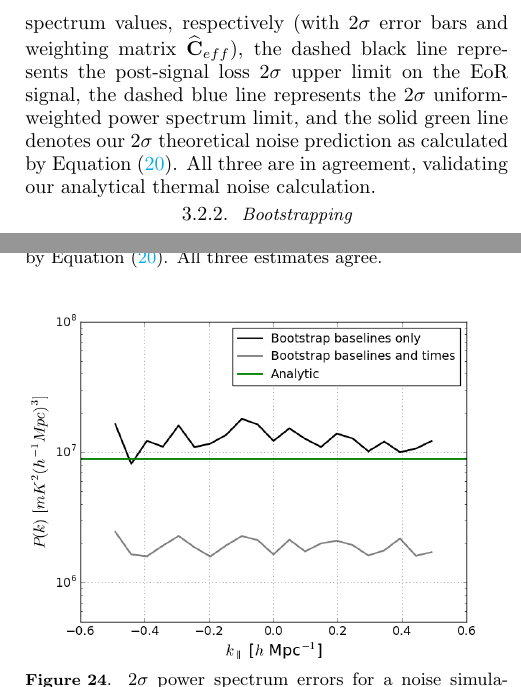
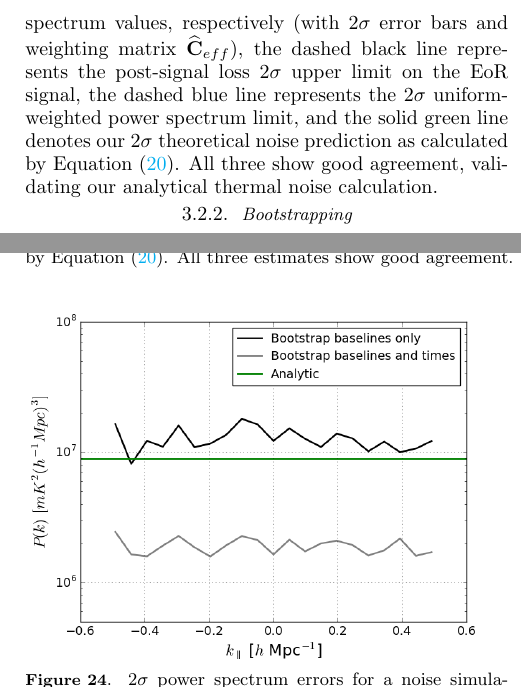
Before and after one commit to carinacheng/PAPERMethods_paper, a LaTeX paper (PAPER.tex): two parts of the columns of pages 25 and 26 of 31, joined at a grey line, cut so that both start at the same text. Compiled offline with pdfLaTeX.

Commit message:
changed 'shows agreement' text to 'shows good agreement'

```diff
--- a/PAPER.tex
+++ b/PAPER.tex
@@ -1478,7 +1478,7 @@ Power spectrum results for the noise simulation, which uses our full power spect
 \ref{fig:ps_noise}, where the black and gray points represent pre-signal loss estimated positive and negative power spectrum values, respectively (with
 $2\sigma$ error bars and weighting matrix $\widehat{\textbf{C}}_{eff}$), the dashed black line represents the post-signal loss $2\sigma$ upper limit on the EoR signal, the dashed blue line represents the $2\sigma$ uniform-weighted power
 spectrum limit, and the solid green line denotes our $2\sigma$ theoretical noise prediction as calculated by Equation
-\eqref{eq:sense}. All three are in agreement, validating our analytical thermal noise calculation.
+\eqref{eq:sense}. All three show good agreement, validating our analytical thermal noise calculation.
 
 \begin{figure*}
 	\centering
@@ -1488,7 +1488,7 @@ spectrum limit, and the solid green line denotes our $2\sigma$ theoretical noise
 power spectrum points and their $2\sigma$ errors are show in black and gray (positive and negative values), where we use $
 \widehat{\textbf{C}}_{eff}$ to minimize signal loss. The dashed black line is the $2\sigma$ upper limit on EoR post-signal loss estimation. The dashed blue line is the uniform-weighted power spectrum $2\sigma$ upper
 limit. The solid green line is the theoretical $2\sigma$ noise level prediction as calculated by Equation \eqref{eq:sense}. All three
-estimates agree.}
+estimates show good agreement.}
 	\label{fig:ps_noise}
 \end{figure*}
 
```
Also changed, not shown: PAPER.pdf.
